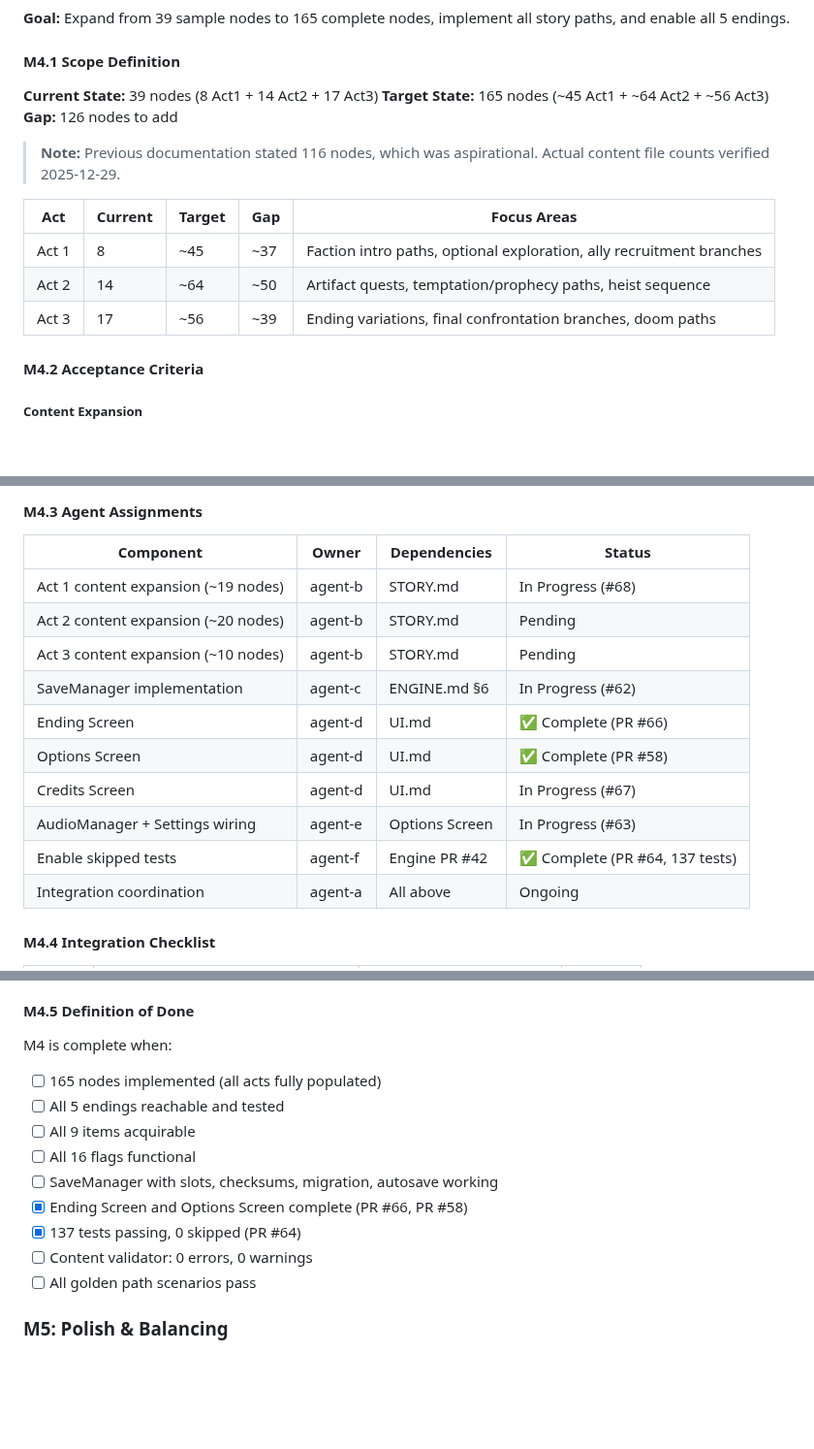
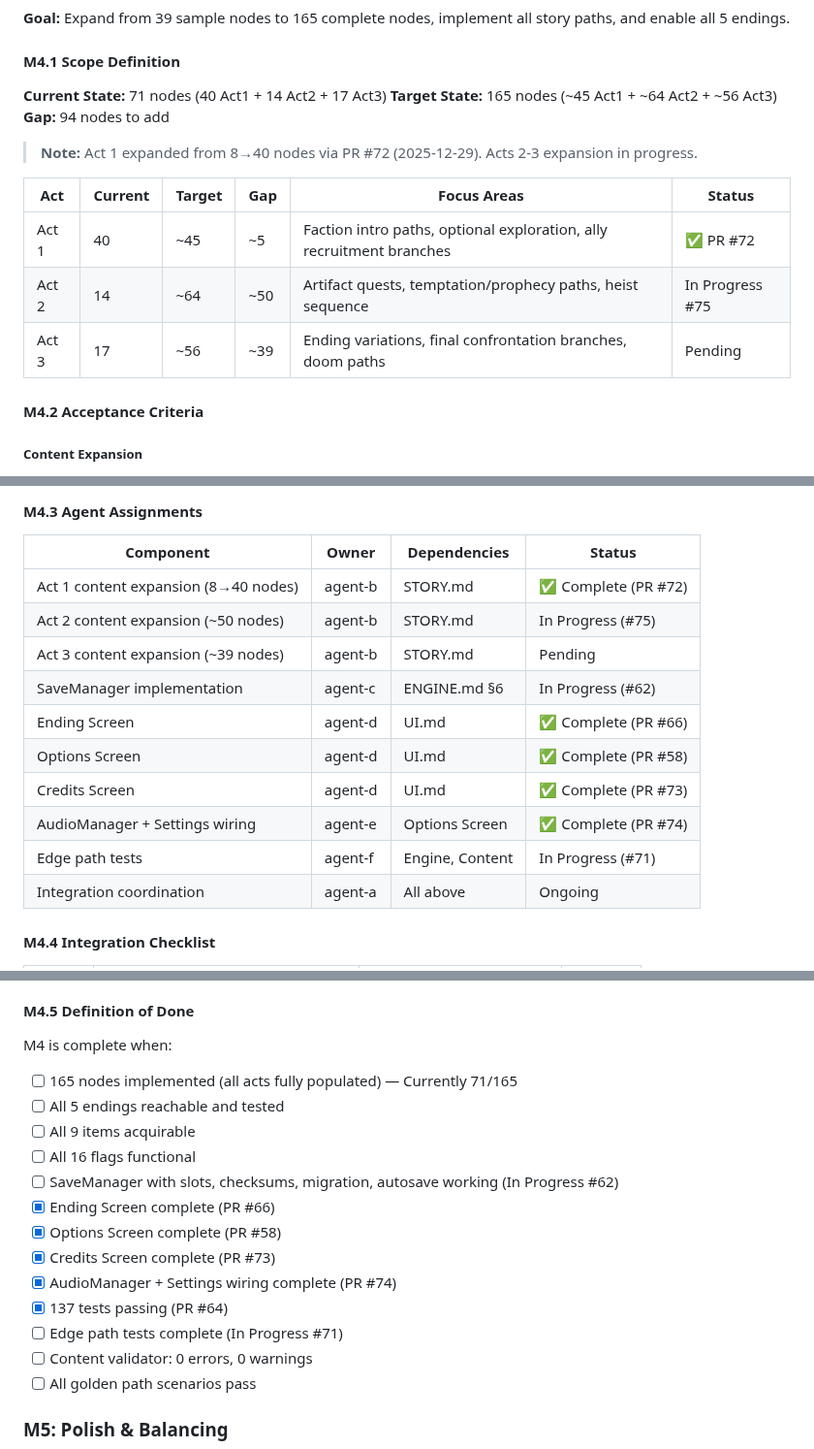
Before and after one commit to adrianleb/gamebook-web, a Markdown page: docs/GDD.md, 3 parts joined by grey strips. Shown at 97% size. GitHub-like rendering; blank space fills up the shorter version.

Commit message:
docs: update GDD.md M4 section with completed PR status
- Mark Act 1 content expansion complete (8→40 nodes, PR #72)
- Mark Credits Screen complete (PR #73)
- Mark AudioManager wiring complete (PR #74)
- Update node counts: 71 current (40+14+17), 94 gap to 165 target
- Add Act 2 content expansion in progress (#75)
- Add edge path tests in progress (#71)
- Update M4.5 Definition of Done with detailed checklist

```diff
--- a/docs/GDD.md
+++ b/docs/GDD.md
@@ -288,17 +288,17 @@ M3 is complete when:
 
 #### M4.1 Scope Definition
 
-**Current State:** 39 nodes (8 Act1 + 14 Act2 + 17 Act3)
+**Current State:** 71 nodes (40 Act1 + 14 Act2 + 17 Act3)
 **Target State:** 165 nodes (~45 Act1 + ~64 Act2 + ~56 Act3)
-**Gap:** 126 nodes to add
+**Gap:** 94 nodes to add
 
-> **Note:** Previous documentation stated 116 nodes, which was aspirational. Actual content file counts verified 2025-12-29.
+> **Note:** Act 1 expanded from 8→40 nodes via PR #72 (2025-12-29). Acts 2-3 expansion in progress.
 
-| Act | Current | Target | Gap | Focus Areas |
-|-----|---------|--------|-----|-------------|
-| Act 1 | 8 | ~45 | ~37 | Faction intro paths, optional exploration, ally recruitment branches |
-| Act 2 | 14 | ~64 | ~50 | Artifact quests, temptation/prophecy paths, heist sequence |
-| Act 3 | 17 | ~56 | ~39 | Ending variations, final confrontation branches, doom paths |
+| Act | Current | Target | Gap | Focus Areas | Status |
+|-----|---------|--------|-----|-------------|--------|
+| Act 1 | 40 | ~45 | ~5 | Faction intro paths, optional exploration, ally recruitment branches | ✅ PR #72 |
+| Act 2 | 14 | ~64 | ~50 | Artifact quests, temptation/prophecy paths, heist sequence | In Progress #75 |
+| Act 3 | 17 | ~56 | ~39 | Ending variations, final confrontation branches, doom paths | Pending |
 
 #### M4.2 Acceptance Criteria
 
@@ -381,15 +381,15 @@ M3 is complete when:
 
 | Component | Owner | Dependencies | Status |
 |-----------|-------|--------------|--------|
-| Act 1 content expansion (~19 nodes) | agent-b | STORY.md | In Progress (#68) |
-| Act 2 content expansion (~20 nodes) | agent-b | STORY.md | Pending |
-| Act 3 content expansion (~10 nodes) | agent-b | STORY.md | Pending |
+| Act 1 content expansion (8→40 nodes) | agent-b | STORY.md | ✅ Complete (PR #72) |
+| Act 2 content expansion (~50 nodes) | agent-b | STORY.md | In Progress (#75) |
+| Act 3 content expansion (~39 nodes) | agent-b | STORY.md | Pending |
 | SaveManager implementation | agent-c | ENGINE.md §6 | In Progress (#62) |
 | Ending Screen | agent-d | UI.md | ✅ Complete (PR #66) |
 | Options Screen | agent-d | UI.md | ✅ Complete (PR #58) |
-| Credits Screen | agent-d | UI.md | In Progress (#67) |
-| AudioManager + Settings wiring | agent-e | Options Screen | In Progress (#63) |
-| Enable skipped tests | agent-f | Engine PR #42 | ✅ Complete (PR #64, 137 tests) |
+| Credits Screen | agent-d | UI.md | ✅ Complete (PR #73) |
+| AudioManager + Settings wiring | agent-e | Options Screen | ✅ Complete (PR #74) |
+| Edge path tests | agent-f | Engine, Content | In Progress (#71) |
 | Integration coordination | agent-a | All above | Ongoing
 
 #### M4.4 Integration Checklist
@@ -411,13 +411,17 @@ M3 is complete when:
 #### M4.5 Definition of Done
 
 M4 is complete when:
-- [ ] 165 nodes implemented (all acts fully populated)
+- [ ] 165 nodes implemented (all acts fully populated) — Currently 71/165
 - [ ] All 5 endings reachable and tested
 - [ ] All 9 items acquirable
 - [ ] All 16 flags functional
-- [ ] SaveManager with slots, checksums, migration, autosave working
-- [x] Ending Screen and Options Screen complete (PR #66, PR #58)
-- [x] 137 tests passing, 0 skipped (PR #64)
+- [ ] SaveManager with slots, checksums, migration, autosave working (In Progress #62)
+- [x] Ending Screen complete (PR #66)
+- [x] Options Screen complete (PR #58)
+- [x] Credits Screen complete (PR #73)
+- [x] AudioManager + Settings wiring complete (PR #74)
+- [x] 137 tests passing (PR #64)
+- [ ] Edge path tests complete (In Progress #71)
 - [ ] Content validator: 0 errors, 0 warnings
 - [ ] All golden path scenarios pass
 
```
